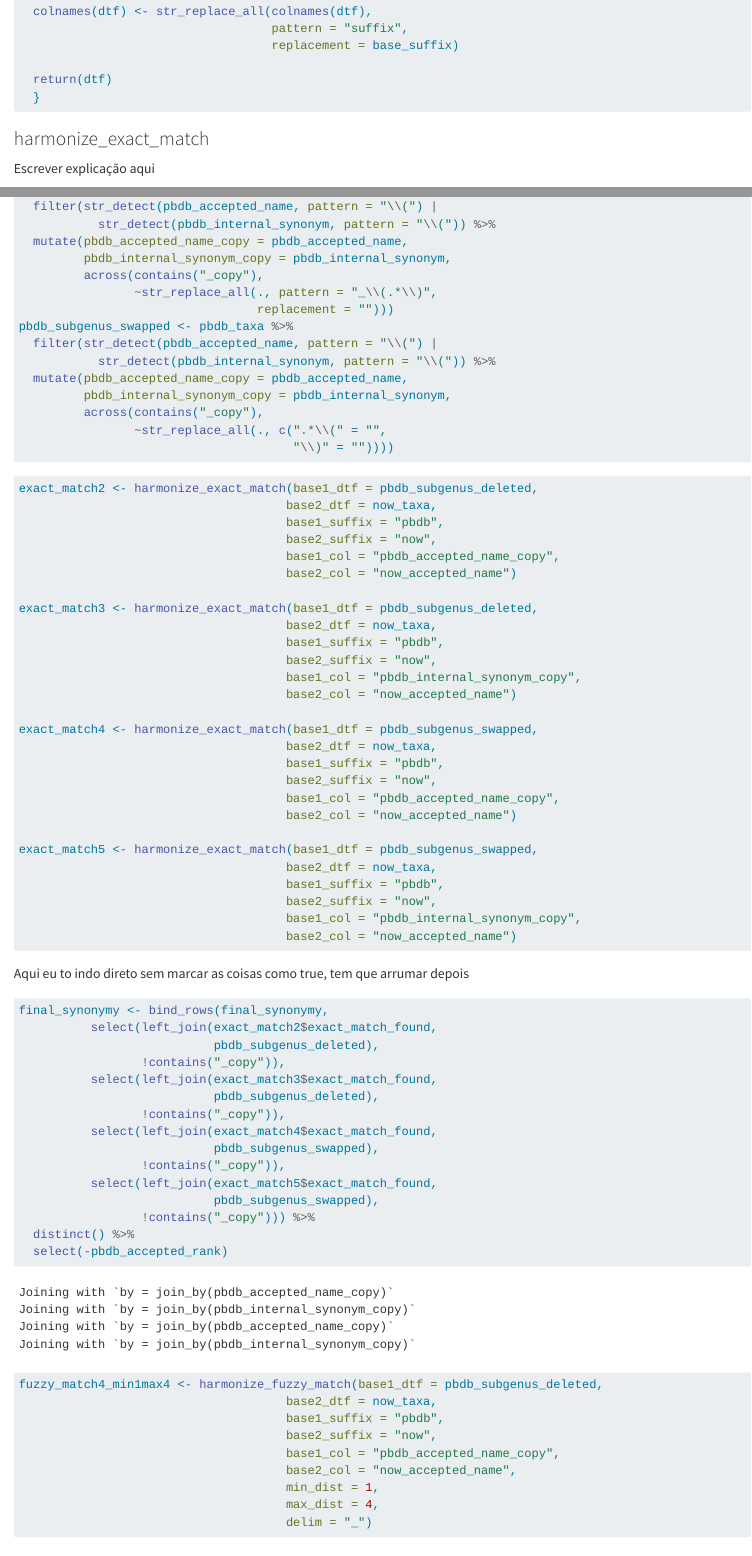
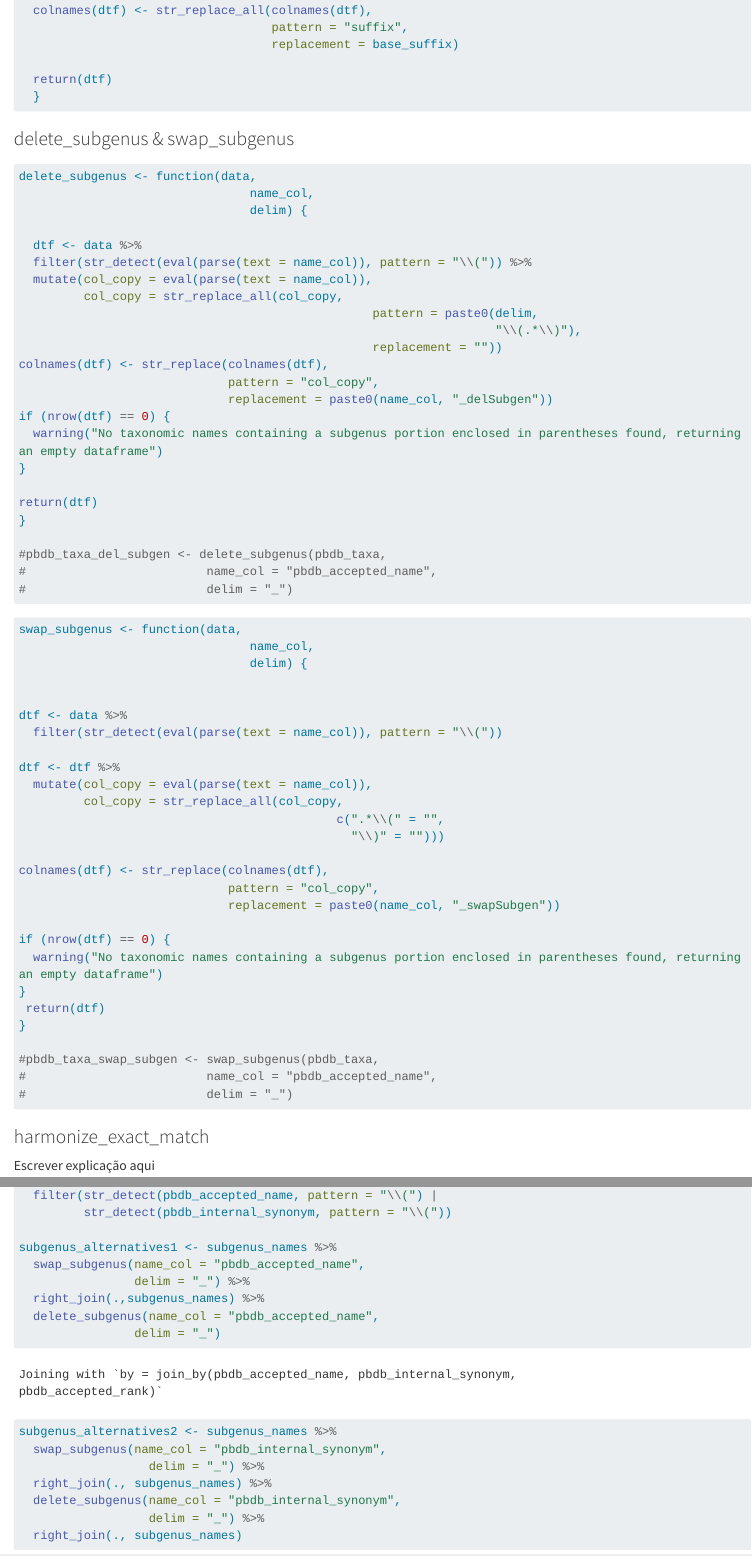
Before and after one commit to GabrielNakamura/workshop_LabMeMe, a Quarto document (scripts/harmonization_funtions_and_guide.qmd): the page in a window 1100 px wide, from 2900 px down before the commit and from 3020 px down after it, so that both start at the same text, and a second part further down, joined at a grey line. Rendered offline with R 4.5, knitr and Pandoc in place of Quarto, with nearby package versions; some code elsewhere in the file could not run offline; long lines of code are wrapped; common packages that the code uses without loading them are loaded.

Commit message:
- Adicionei funções para deletar o subgênero (delete_subgenus) e trocar o gênero pelo subgênero (swap_subgenus) - Reescrevi a parte específica do PBDB lá em baixo pra usar essas funções

````diff
--- a/scripts/harmonization_funtions_and_guide.qmd
+++ b/scripts/harmonization_funtions_and_guide.qmd
@@ -127,6 +131,66 @@ separate_name_parts <- function(data,
 
   return(dtf)
   }
+```
+
+### delete_subgenus & swap_subgenus
+
+```{r}
+
+delete_subgenus <- function(data,
+                                name_col,
+                                delim) {
+
+  dtf <- data %>%
+  filter(str_detect(eval(parse(text = name_col)), pattern = "\\(")) %>%
+  mutate(col_copy = eval(parse(text = name_col)),
+         col_copy = str_replace_all(col_copy,
+                                                 pattern = paste0(delim,
+                                                                  "\\(.*\\)"),
+                                                 replacement = ""))
+colnames(dtf) <- str_replace(colnames(dtf),
+                             pattern = "col_copy",
+                             replacement = paste0(name_col, "_delSubgen"))
+if (nrow(dtf) == 0) {
+  warning("No taxonomic names containing a subgenus portion enclosed in parentheses found, returning an empty dataframe")
+}
+
+return(dtf)
+}
+
+#pbdb_taxa_del_subgen <- delete_subgenus(pbdb_taxa,
+#                         name_col = "pbdb_accepted_name",
+#                         delim = "_")
+```
+
+```{r}
+swap_subgenus <- function(data,
+                                name_col,
+                                delim) {
+
+
+dtf <- data %>%
+  filter(str_detect(eval(parse(text = name_col)), pattern = "\\("))
+
+dtf <- dtf %>%
+  mutate(col_copy = eval(parse(text = name_col)),
+         col_copy = str_replace_all(col_copy,
+                                            c(".*\\(" = "",
+                                              "\\)" = "")))
+
+colnames(dtf) <- str_replace(colnames(dtf),
+                             pattern = "col_copy",
+                             replacement = paste0(name_col, "_swapSubgen"))
+
+if (nrow(dtf) == 0) {
+  warning("No taxonomic names containing a subgenus portion enclosed in parentheses found, returning an empty dataframe")
+}
+ return(dtf)
+}
+
+#pbdb_taxa_swap_subgen <- swap_subgenus(pbdb_taxa,
+#                         name_col = "pbdb_accepted_name",
+#                         delim = "_")
 ```
 
 ### harmonize_exact_match
@@ -632,47 +696,49 @@ pbdb_subgenus_deleted <- pbdb_taxa %>%
   filter(str_detect(pbdb_accepted_name, pattern = "\\(") |
-           str_detect(pbdb_internal_synonym, pattern = "\\(")) %>%
-  mutate(pbdb_accepted_name_copy = pbdb_accepted_name,
-         pbdb_internal_synonym_copy = pbdb_internal_synonym,
-         across(contains("_copy"),
-                ~str_replace_all(., pattern = "_\\(.*\\)",
-                                 replacement = "")))
-pbdb_subgenus_swapped <- pbdb_taxa %>%
-  filter(str_detect(pbdb_accepted_name, pattern = "\\(") |
-           str_detect(pbdb_internal_synonym, pattern = "\\(")) %>%
-  mutate(pbdb_accepted_name_copy = pbdb_accepted_name,
-         pbdb_internal_synonym_copy = pbdb_internal_synonym,
-         across(contains("_copy"),
-                ~str_replace_all(., c(".*\\(" = "",
-                                      "\\)" = ""))))
+         str_detect(pbdb_internal_synonym, pattern = "\\("))
+
+subgenus_alternatives1 <- subgenus_names %>%
+  swap_subgenus(name_col = "pbdb_accepted_name",
+                delim = "_") %>%
+  right_join(.,subgenus_names) %>%
+  delete_subgenus(name_col = "pbdb_accepted_name",
+                delim = "_")
+
+subgenus_alternatives2 <- subgenus_names %>%
+  swap_subgenus(name_col = "pbdb_internal_synonym",
+                  delim = "_") %>%
+  right_join(., subgenus_names) %>%
+  delete_subgenus(name_col = "pbdb_internal_synonym",
+                  delim = "_") %>%
+  right_join(., subgenus_names)
 ```
 
 ```{r}
-exact_match2 <- harmonize_exact_match(base1_dtf = pbdb_subgenus_deleted,
+exact_match2 <- harmonize_exact_match(base1_dtf = subgenus_alternatives1,
                                      base2_dtf = now_taxa,
                                      base1_suffix = "pbdb",
                                      base2_suffix = "now",
-                                     base1_col = "pbdb_accepted_name_copy",
+                                     base1_col = "pbdb_accepted_name_swapSubgen",
                                      base2_col = "now_accepted_name")
 
-exact_match3 <- harmonize_exact_match(base1_dtf = pbdb_subgenus_deleted,
+exact_match3 <- harmonize_exact_match(base1_dtf = subgenus_alternatives1,
                                      base2_dtf = now_taxa,
                                      base1_suffix = "pbdb",
                                      base2_suffix = "now",
-                                     base1_col = "pbdb_internal_synonym_copy",
+                                     base1_col = "pbdb_accepted_name_delSubgen",
                                      base2_col = "now_accepted_name")
 
-exact_match4 <- harmonize_exact_match(base1_dtf = pbdb_subgenus_swapped,
+exact_match4 <- harmonize_exact_match(base1_dtf = subgenus_alternatives2,
                                      base2_dtf = now_taxa,
                                      base1_suffix = "pbdb",
                                      base2_suffix = "now",
-                                     base1_col = "pbdb_accepted_name_copy",
+                                     base1_col = "pbdb_internal_synonym_swapSubgen",
                                      base2_col = "now_accepted_name")
 
-exact_match5 <- harmonize_exact_match(base1_dtf = pbdb_subgenus_swapped,
+exact_match5 <- harmonize_exact_match(base1_dtf = subgenus_alternatives2,
                                      base2_dtf = now_taxa,
                                      base1_suffix = "pbdb",
                                      base2_suffix = "now",
-                                     base1_col = "pbdb_internal_synonym_copy",
+                                     base1_col = "pbdb_internal_synonym_delSubgen",
                                      base2_col = "now_accepted_name")
 ```
 
@@ -681,24 +747,24 @@ Aqui eu to indo direto sem marcar as coisas como true, tem que arrumar depois
 ```{r}
 final_synonymy <- bind_rows(final_synonymy,
           select(left_join(exact_match2$exact_match_found,
-                           pbdb_subgenus_deleted),
-                 !contains("_copy")),
+                           subgenus_alternatives1),
+                 !contains("Subgen")),
           select(left_join(exact_match3$exact_match_found,
-                           pbdb_subgenus_deleted),
-                 !contains("_copy")),
+                           subgenus_alternatives1),
+                 !contains("Subgen")),
           select(left_join(exact_match4$exact_match_found,
-                           pbdb_subgenus_swapped),
-                 !contains("_copy")),
+                           subgenus_alternatives2),
+                 !contains("Subgen")),
           select(left_join(exact_match5$exact_match_found,
-                           pbdb_subgenus_swapped),
-                 !contains("_copy"))) %>%
+                           subgenus_alternatives2),
+                 !contains("Subgen"))) %>%
   distinct() %>%
   select(-pbdb_accepted_rank)
+
 ```
 
 ```{r}
-fuzzy_match4_min1max4 <- harmonize_fuzzy_match(base1_dtf = pbdb_subgenus_deleted,
+fuzzy_match4_min1max4 <- harmonize_fuzzy_match(base1_dtf = subgenus_alternatives1,
                                      base2_dtf = now_taxa,
                                      base1_suffix = "pbdb",
                                      base2_suffix = "now",
-                                     base1_col = "pbdb_accepted_name_copy",
````
Also changed, not shown: scripts/harmonization_funtions_and_guide.qmd (43 more changed lines).
